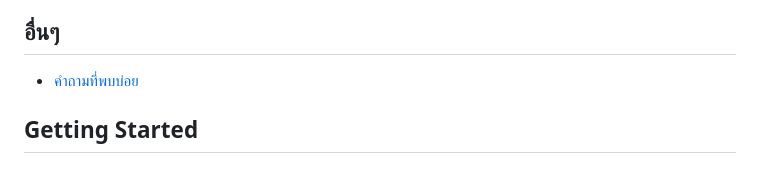
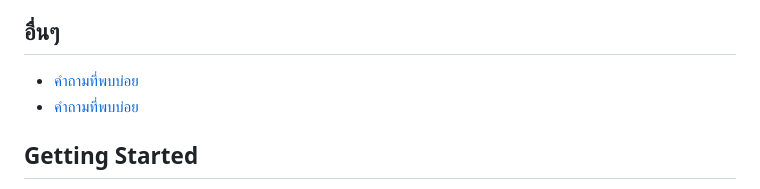
Before and after one commit to 724-Market/Doc-Srikrung-Member-Registration, a Markdown page: SUMMARY.md, the part around the change. Rendered like a GitHub page.

```diff
--- a/SUMMARY.md
+++ b/SUMMARY.md
@@ -12,6 +12,7 @@
 ## อื่นๆ
 
 * [คำถามที่พบบ่อย](others/faqs.md)
+* [คำถามที่พบบ่อย](faqs.md)
 
 ## Getting Started
 
```
Also changed, not shown: faqs.md (added, +73 -0 lines), registration/process.md (+7 -2 lines), .gitbook/assets/ekyc-fail.png, .gitbook/assets/ekyc-pass.png (added), .gitbook/assets/payment-qr.png (added).
